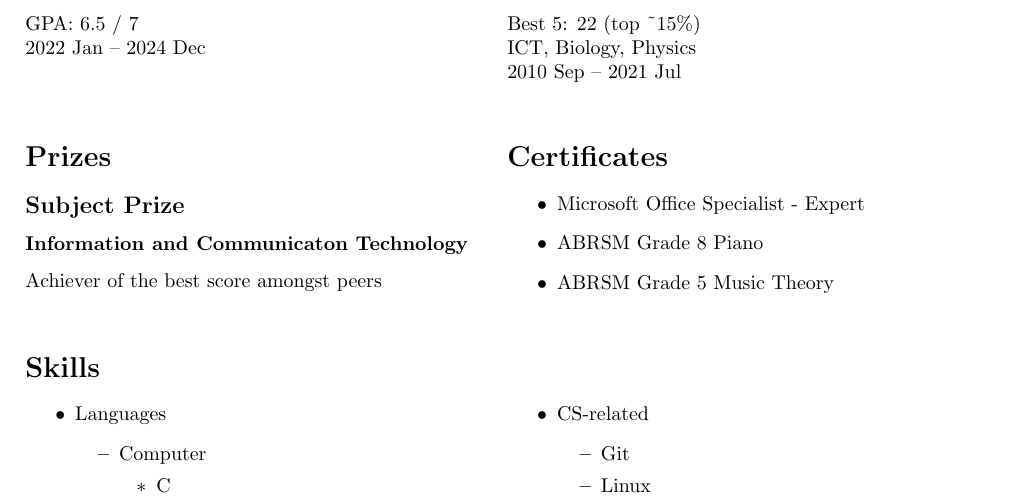
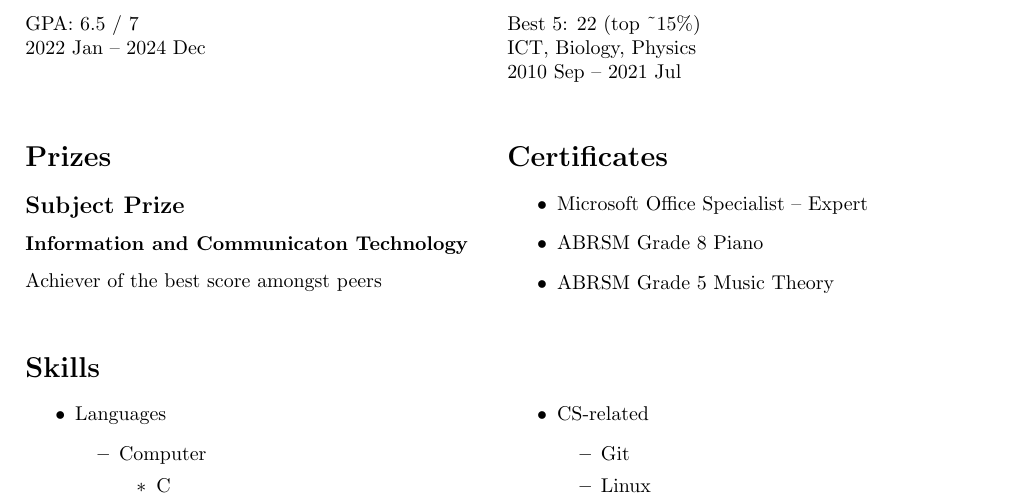
Before and after one commit to tinnamchoi/resumes, a LaTeX CV (src/Resume.tex): part of the page, cut so that both start at the same text. Compiled offline with pdfLaTeX.

Commit message:
Minor style change

```diff
--- a/src/Resume.tex
+++ b/src/Resume.tex
@@ -66,7 +66,7 @@
     \begin{minipage}[t]{0.5\textwidth}
         \section*{Certificates}
             \begin{itemize}
-                \item Microsoft Office Specialist - Expert
+                \item Microsoft Office Specialist -- Expert
                 \item ABRSM Grade 8 Piano
                 \item ABRSM Grade 5 Music Theory
             \end{itemize}
```
